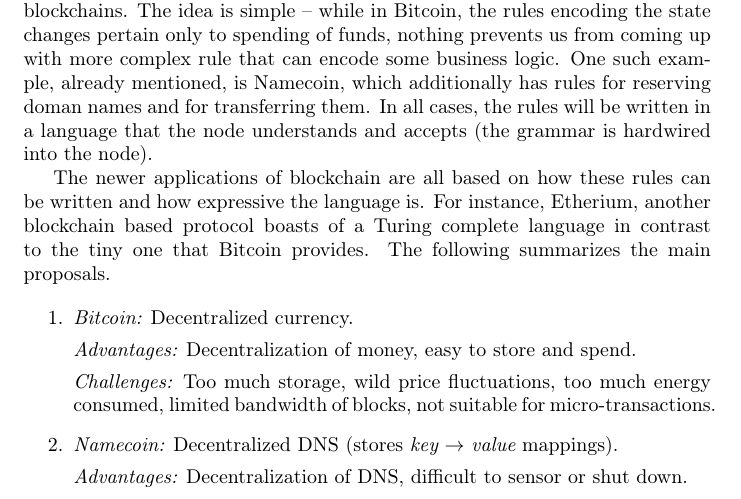
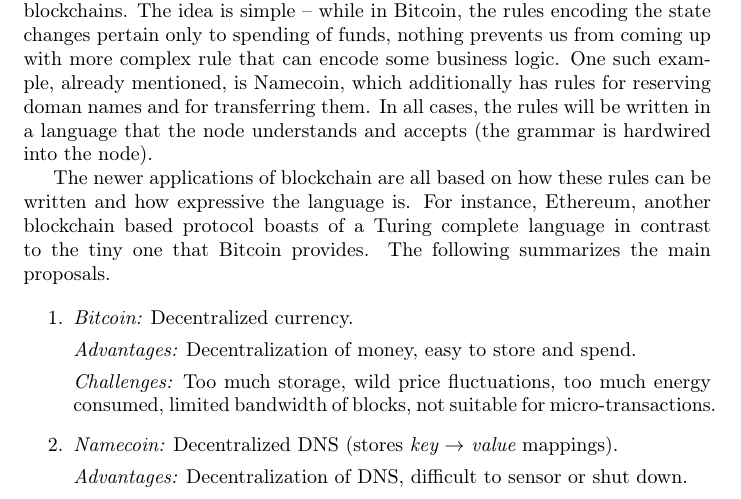
Before and after one commit to ScorexFoundation/ScorexTutorial, a LaTeX document (scorex.tex): part of page 4 of 24, cut so that both start at the same text. Compiled offline with pdfLaTeX.

Commit message:
ethereum

```diff
--- a/scorex.tex
+++ b/scorex.tex
@@ -122,7 +122,7 @@
 Transactions can also be seen as state changes authorized via private keys and validated by the corresponding public keys. The transaction can encode information pertaining to funds transfer (as in Bitcoin) or have additional information pertaining to the external world such as attaching a key-value pairs to a public key (as in Namecoin -- a decentralized DNS).
 While Bitcoin seems to be the primary use of blockchain right now, other intriguing use cases such as Namecoin have also been presented. The most powerful of being programmable-blockchains. The idea is simple -- while in Bitcoin, the rules encoding the state changes pertain only to spending of funds, nothing prevents us from coming up with more complex rule that can encode some business logic. One such example, already mentioned, is Namecoin, which additionally has rules for reserving doman names and for transferring them. In all cases, the rules will be written in a language that the node understands and accepts (the grammar is hardwired into the node).
 
-The newer applications of blockchain are all based on how these rules can be written and how expressive the language is. For instance, Etherium, another blockchain based protocol boasts of a Turing complete language in contrast to the tiny one that Bitcoin provides. The following summarizes the main proposals.
+The newer applications of blockchain are all based on how these rules can be written and how expressive the language is. For instance, Ethereum, another blockchain based protocol boasts of a Turing complete language in contrast to the tiny one that Bitcoin provides. The following summarizes the main proposals.
 
 %
 \begin{enumerate}
```
Also changed, not shown: scorex.pdf, scorex.tex (2 more changed lines).
